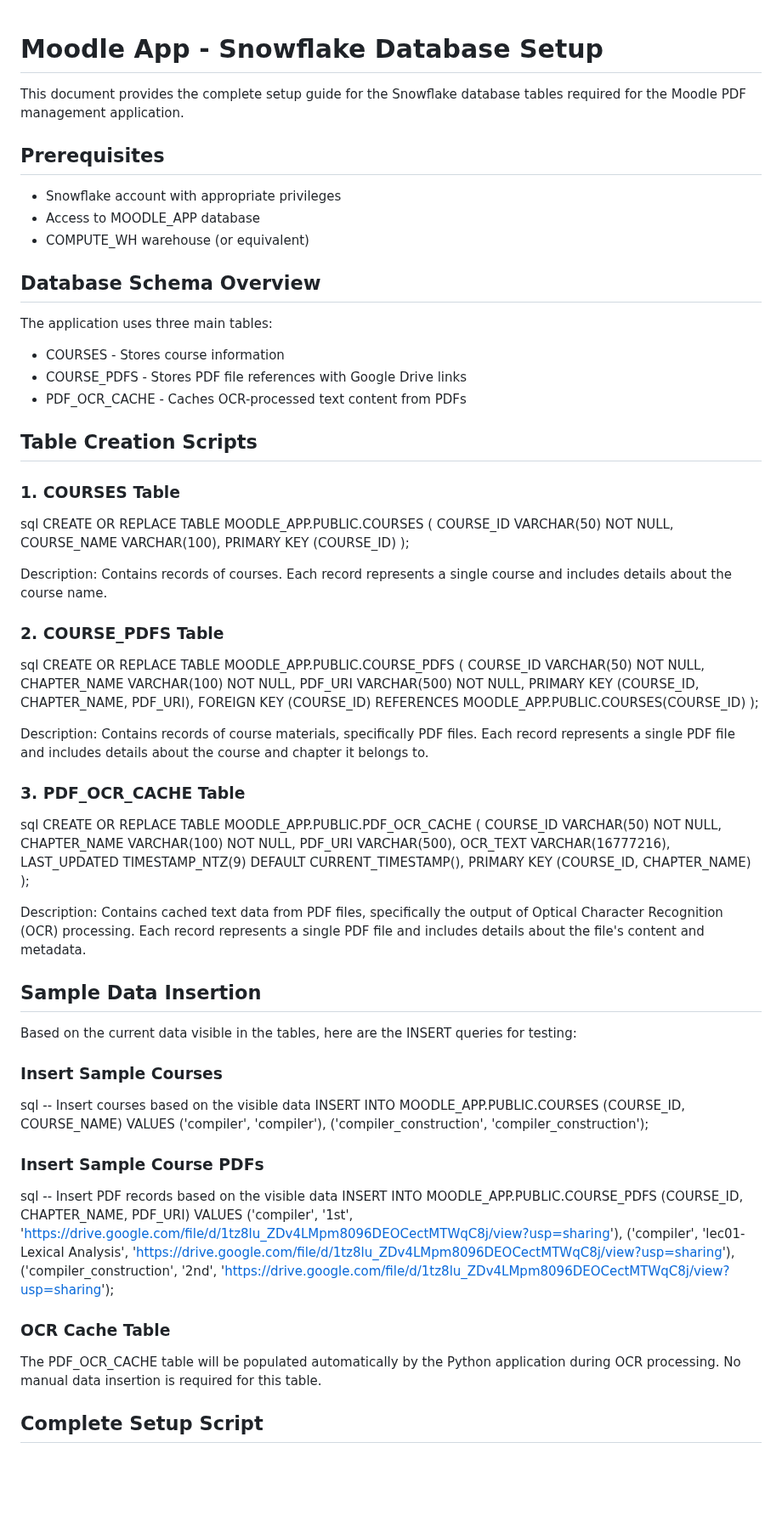
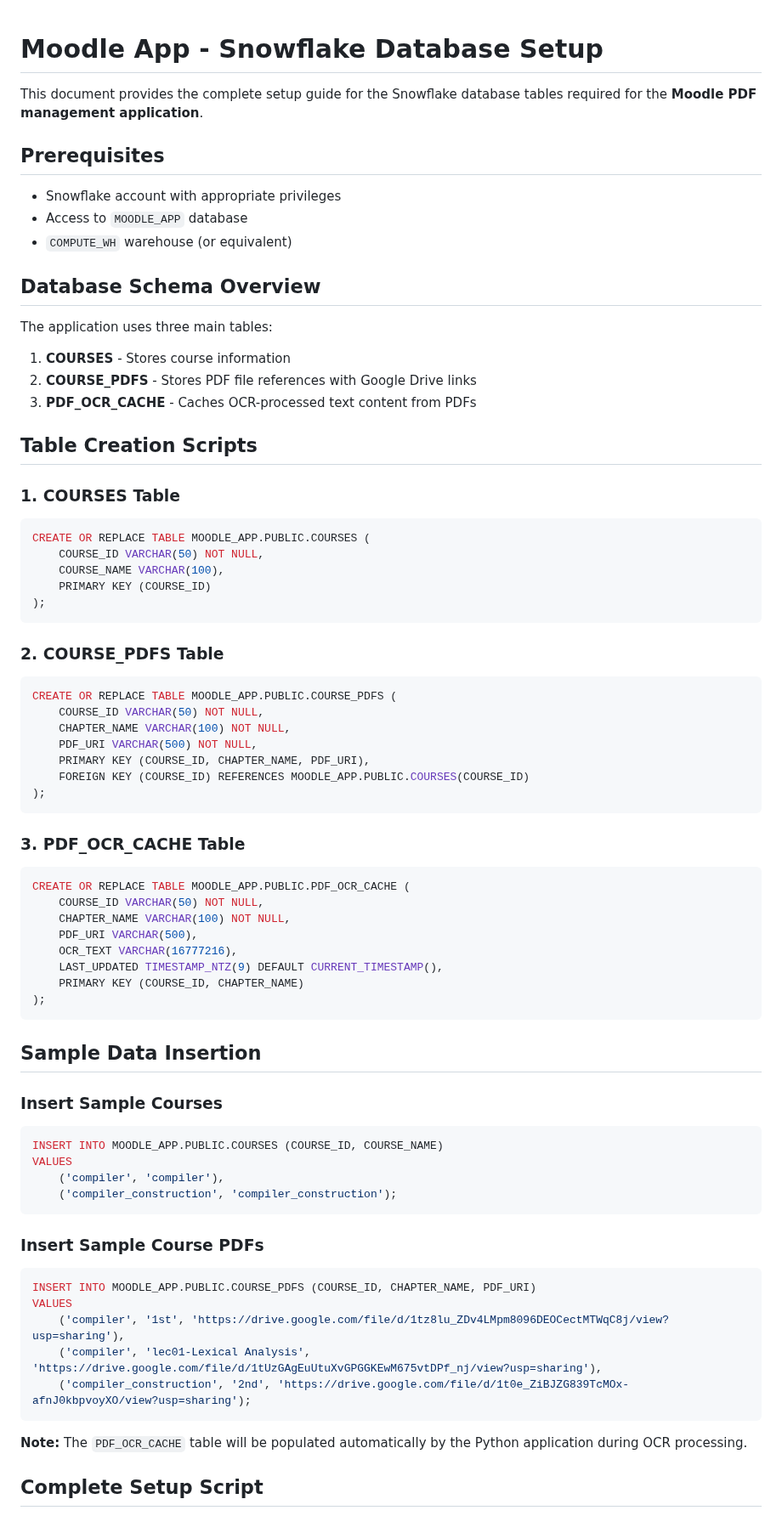
Before and after one commit to finos-labs/learnaix-h-2025-innouvetta, a Markdown page: plugin-paper2digital/Database_README.md, the part around one of its changes. Shown at 85% size. Drawn GitHub-style; blank space fills up the shorter version.

````diff
--- a/plugin-paper2digital/Database_README.md
+++ b/plugin-paper2digital/Database_README.md
@@ -1,38 +1,33 @@
+
 # Moodle App - Snowflake Database Setup
 
-This document provides the complete setup guide for the Snowflake database tables required for the Moodle PDF management application.
+This document provides the complete setup guide for the Snowflake database tables required for the **Moodle PDF management application**.
 
 ## Prerequisites
-
 - Snowflake account with appropriate privileges
-- Access to MOODLE_APP database
-- COMPUTE_WH warehouse (or equivalent)
+- Access to `MOODLE_APP` database
+- `COMPUTE_WH` warehouse (or equivalent)
 
 ## Database Schema Overview
-
 The application uses three main tables:
 
-- COURSES - Stores course information
-- COURSE_PDFS - Stores PDF file references with Google Drive links
-- PDF_OCR_CACHE - Caches OCR-processed text content from PDFs
+1. **COURSES** - Stores course information
+2. **COURSE_PDFS** - Stores PDF file references with Google Drive links
+3. **PDF_OCR_CACHE** - Caches OCR-processed text content from PDFs
 
 ## Table Creation Scripts
 
 ### 1. COURSES Table
-
-sql
+```sql
 CREATE OR REPLACE TABLE MOODLE_APP.PUBLIC.COURSES (
     COURSE_ID VARCHAR(50) NOT NULL,
     COURSE_NAME VARCHAR(100),
     PRIMARY KEY (COURSE_ID)
 );
-
-
-Description: Contains records of courses. Each record represents a single course and includes details about the course name.
+```
 
 ### 2. COURSE_PDFS Table
-
-sql
+```sql
 CREATE OR REPLACE TABLE MOODLE_APP.PUBLIC.COURSE_PDFS (
     COURSE_ID VARCHAR(50) NOT NULL,
     CHAPTER_NAME VARCHAR(100) NOT NULL,
@@ -40,13 +35,10 @@ CREATE OR REPLACE TABLE MOODLE_APP.PUBLIC.COURSE_PDFS (
     PRIMARY KEY (COURSE_ID, CHAPTER_NAME, PDF_URI),
     FOREIGN KEY (COURSE_ID) REFERENCES MOODLE_APP.PUBLIC.COURSES(COURSE_ID)
 );
-
-
-Description: Contains records of course materials, specifically PDF files. Each record represents a single PDF file and includes details about the course and chapter it belongs to.
+```
 
 ### 3. PDF_OCR_CACHE Table
-
-sql
+```sql
 CREATE OR REPLACE TABLE MOODLE_APP.PUBLIC.PDF_OCR_CACHE (
     COURSE_ID VARCHAR(50) NOT NULL,
     CHAPTER_NAME VARCHAR(100) NOT NULL,
@@ -55,36 +47,28 @@ CREATE OR REPLACE TABLE MOODLE_APP.PUBLIC.PDF_OCR_CACHE (
     LAST_UPDATED TIMESTAMP_NTZ(9) DEFAULT CURRENT_TIMESTAMP(),
     PRIMARY KEY (COURSE_ID, CHAPTER_NAME)
 );
-
-
-Description: Contains cached text data from PDF files, specifically the output of Optical Character Recognition (OCR) processing. Each record represents a single PDF file and includes details about the file's content and metadata.
+```
 
 ## Sample Data Insertion
 
-Based on the current data visible in the tables, here are the INSERT queries for testing:
-
 ### Insert Sample Courses
-
-sql
--- Insert courses based on the visible data
-INSERT INTO MOODLE_APP.PUBLIC.COURSES (COURSE_ID, COURSE_NAME) VALUES
-('compiler', 'compiler'),
-('compiler_construction', 'compiler_construction');
-
+```sql
+INSERT INTO MOODLE_APP.PUBLIC.COURSES (COURSE_ID, COURSE_NAME)
+VALUES
+    ('compiler', 'compiler'),
+    ('compiler_construction', 'compiler_construction');
+```
 
 ### Insert Sample Course PDFs
+```sql
+INSERT INTO MOODLE_APP.PUBLIC.COURSE_PDFS (COURSE_ID, CHAPTER_NAME, PDF_URI)
+VALUES
+    ('compiler', '1st', 'https://drive.google.com/file/d/1tz8lu_ZDv4LMpm8096DEOCectMTWqC8j/view?usp=sharing'),
+    ('compiler', 'lec01-Lexical Analysis', 'https://drive.google.com/file/d/1tUzGAgEuUtuXvGPGGKEwM675vtDPf_nj/view?usp=sharing'),
+    ('compiler_construction', '2nd', 'https://drive.google.com/file/d/1t0e_ZiBJZG839TcMOx-afnJ0kbpvoyXO/view?usp=sharing');
+```
 
-sql
--- Insert PDF records based on the visible data
-INSERT INTO MOODLE_APP.PUBLIC.COURSE_PDFS (COURSE_ID, CHAPTER_NAME, PDF_URI) VALUES
-('compiler', '1st', 'https://drive.google.com/file/d/1tz8lu_ZDv4LMpm8096DEOCectMTWqC8j/view?usp=sharing'),
-('compiler', 'lec01-Lexical Analysis', 'https://drive.google.com/file/d/1tz8lu_ZDv4LMpm8096DEOCectMTWqC8j/view?usp=sharing'),
-('compiler_construction', '2nd', 'https://drive.google.com/file/d/1tz8lu_ZDv4LMpm8096DEOCectMTWqC8j/view?usp=sharing');
-
-
-### OCR Cache Table
-
-The PDF_OCR_CACHE table will be populated automatically by the Python application during OCR processing. No manual data insertion is required for this table.
+**Note:** The `PDF_OCR_CACHE` table will be populated automatically by the Python application during OCR processing.
 
 ## Complete Setup Script
 
````
Also changed, not shown: other parts of plugin-paper2digital/Database_README.md (+14 -15 lines).
